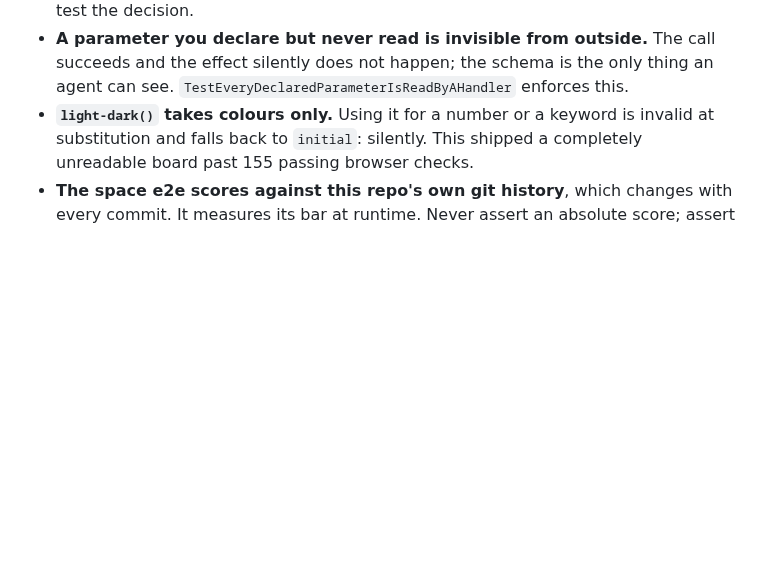
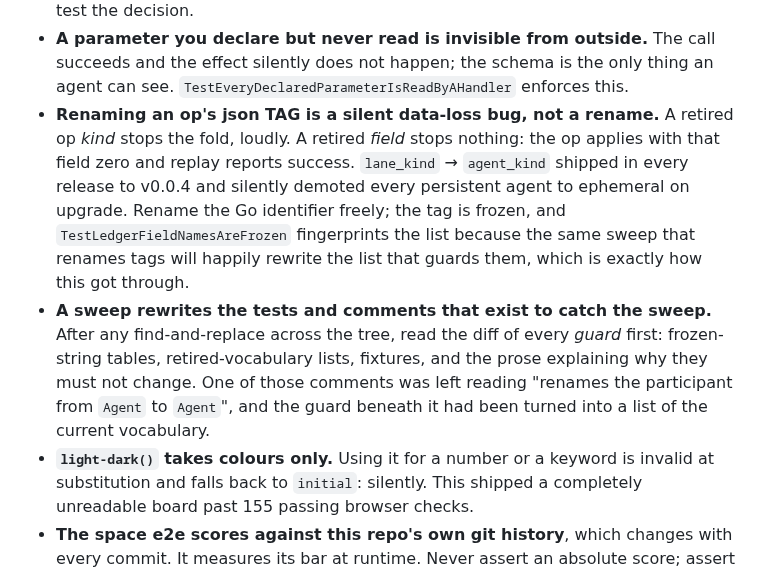
Before and after one commit to Agenxy/dibs, a Markdown page: AGENTS.md, the part around the change. Drawn GitHub-style; blank space fills up the shorter version.

Commit message:
the two lessons the wire-format break leaves behind
A sweep rewrites the guards that exist to catch the sweep. Both of the
things that would have caught this were rewritten by it, including the
comment that said why they must not be.

Co-Authored-By: Claude Opus 5 <noreply@anthropic.com>

```diff
--- a/AGENTS.md
+++ b/AGENTS.md
@@ -86,6 +86,20 @@ Things that have cost real time here, none of which are visible in the diff:
 - **A parameter you declare but never read is invisible from outside.** The call
   succeeds and the effect silently does not happen; the schema is the only thing
   an agent can see. `TestEveryDeclaredParameterIsReadByAHandler` enforces this.
+- **Renaming an op's json TAG is a silent data-loss bug, not a rename.** A
+  retired op *kind* stops the fold, loudly. A retired *field* stops nothing: the
+  op applies with that field zero and replay reports success. `lane_kind` →
+  `agent_kind` shipped in every release to v0.0.4 and silently demoted every
+  persistent agent to ephemeral on upgrade. Rename the Go identifier freely; the
+  tag is frozen, and `TestLedgerFieldNamesAreFrozen` fingerprints the list
+  because the same sweep that renames tags will happily rewrite the list that
+  guards them, which is exactly how this got through.
+- **A sweep rewrites the tests and comments that exist to catch the sweep.**
+  After any find-and-replace across the tree, read the diff of every *guard*
+  first: frozen-string tables, retired-vocabulary lists, fixtures, and the prose
+  explaining why they must not change. One of those comments was left reading
+  "renames the participant from `Agent` to `Agent`", and the guard beneath it had
+  been turned into a list of the current vocabulary.
 - **`light-dark()` takes colours only.** Using it for a number or a keyword is
   invalid at substitution and falls back to `initial`: silently. This shipped a
   completely unreadable board past 155 passing browser checks.
```
